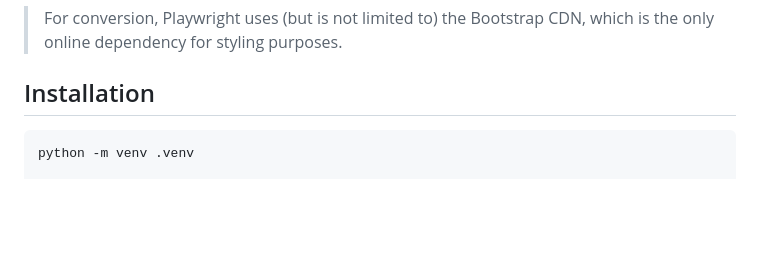
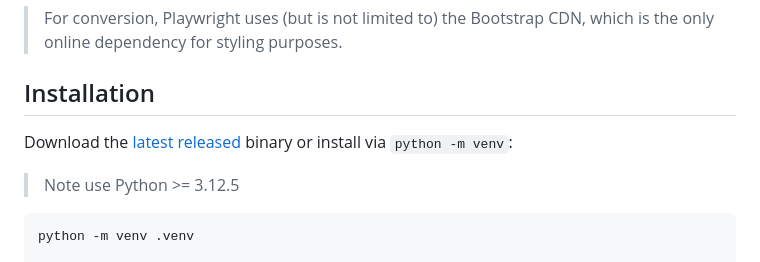
Before and after one commit to 2Sn00py4u/S3cN0te, a Markdown page: readme.md, the part around the change. Drawn GitHub-style; blank space fills up the shorter version.

````diff
--- a/readme.md
+++ b/readme.md
@@ -13,6 +13,9 @@ Additionally, you can convert these slide-like notes into presentable file forma
 > For conversion, Playwright uses (but is not limited to) the Bootstrap CDN, which is the only online dependency for styling purposes.
 
 ## Installation
+
+Download the [latest released](https://github.com/2Sn00py4u/S3cN0te/releases) binary or install via ``python -m venv``:
+> Note use Python >= 3.12.5
 
 ```bash
 python -m venv .venv
````
